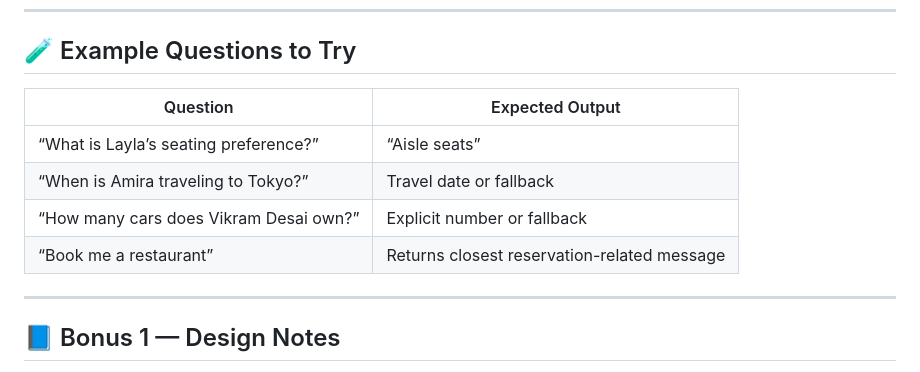
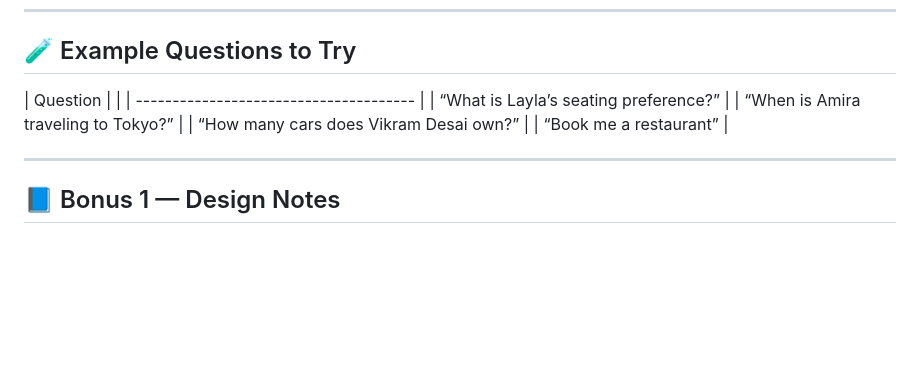
Before and after one commit to K-Tarunkumar/AURORA, a Markdown page: README.md, the part around the change. GitHub-like rendering; blank space fills up the shorter version.

Commit message:
README
Updated example questions format in README.

```diff
--- a/README.md
+++ b/README.md
@@ -126,12 +126,12 @@ http://localhost:8080
 
 ## 🧪 Example Questions to Try
 
-| Question                               | Expected Output                             |
-| -------------------------------------- | ------------------------------------------- |
-| “What is Layla’s seating preference?”  | “Aisle seats”                               |
-| “When is Amira traveling to Tokyo?”    | Travel date or fallback                     |
-| “How many cars does Vikram Desai own?” | Explicit number or fallback                 |
-| “Book me a restaurant”                 | Returns closest reservation-related message |
+| Question                               |                        |
+| -------------------------------------- |
+| “What is Layla’s seating preference?”  |
+| “When is Amira traveling to Tokyo?”    |
+| “How many cars does Vikram Desai own?” |
+| “Book me a restaurant”                 |
 
 ---
 
```
